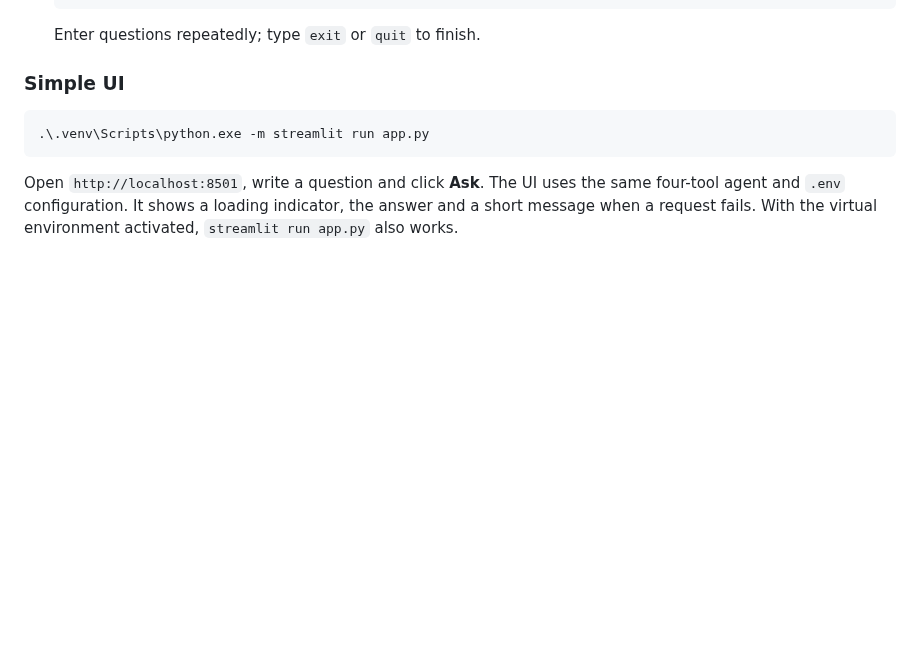
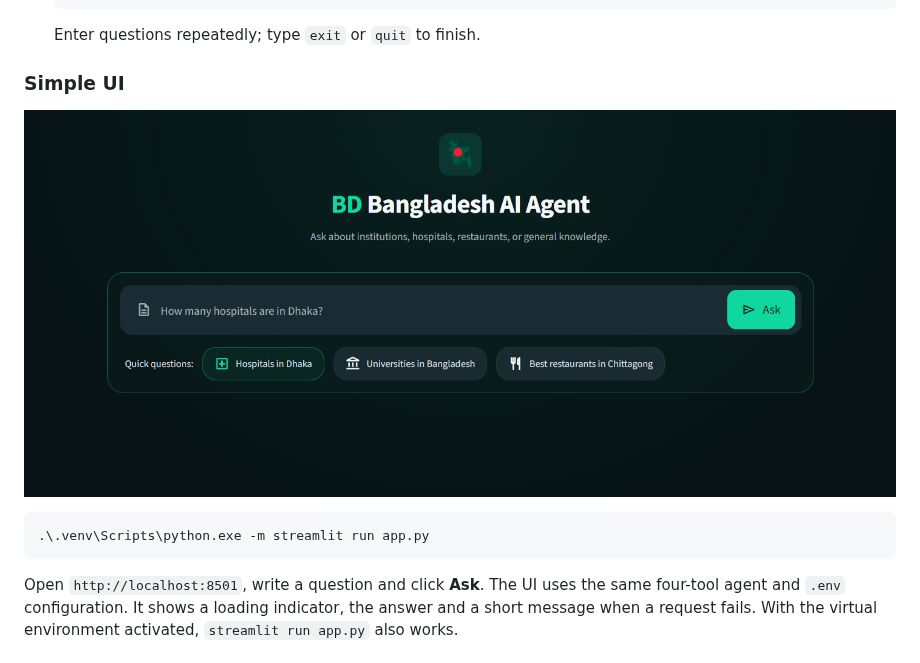
Before and after one commit to Rifat770-coder/Multi-Tool-AI-Agent-for-Bangladesh, a Markdown page: README.md, the part around the change. Rendered like a GitHub page; pictures changed too: assets/Screenshot 2026-10-12 223624.png (added); blank space fills up the shorter version.

Commit message:
update_md

````diff
--- a/README.md
+++ b/README.md
@@ -76,6 +76,8 @@ data/               Three SQLite databases and schema.json
 
 ### Simple UI
 
+![Bangladesh AI Agent interface](assets/Screenshot%202026-10-12%20223624.png)
+
 ```powershell
 .\.venv\Scripts\python.exe -m streamlit run app.py
 ```
````
